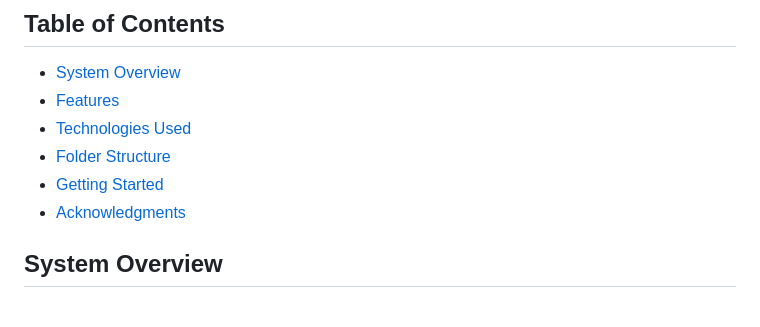
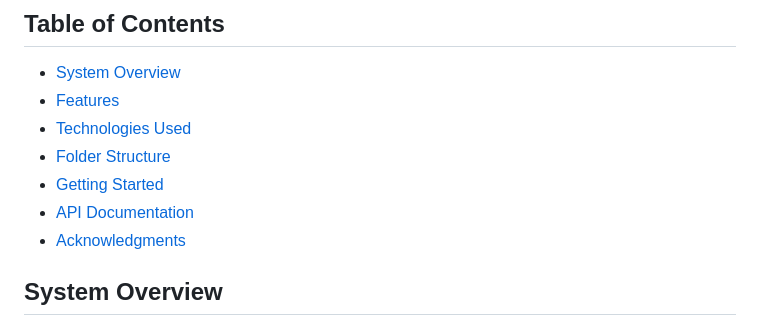
Before and after one commit to gt-yordanos/pc-registration-system, a Markdown page: README.md, the part around the change. Rendered like a GitHub page.

```diff
--- a/README.md
+++ b/README.md
@@ -13,6 +13,7 @@ Kuraz Tech provided us with an invaluable opportunity to work on this project, o
 - [Technologies Used](#technologies-used)
 - [Folder Structure](#folder-structure)
 - [Getting Started](#getting-started)
+- [API Documentation](#api-documentation)
 - [Acknowledgments](#acknowledgments)
 
 ## System Overview
```
